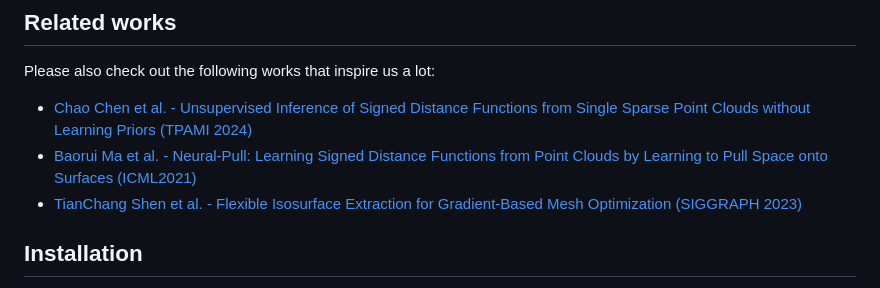
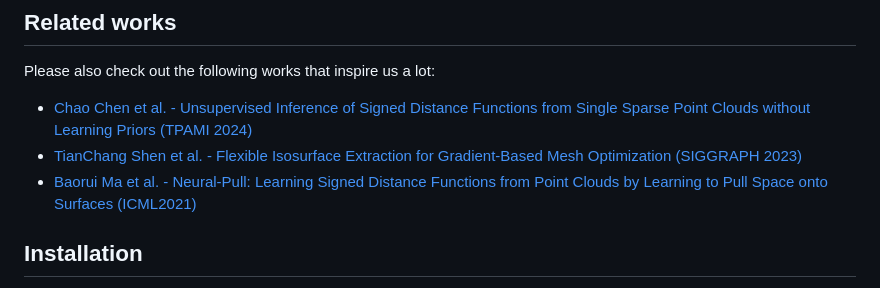
Before and after one commit to takeshie/Bijective-SDF, a Markdown page: README.md, the part around the change. Rendered like a GitHub page.

```diff
--- a/README.md
+++ b/README.md
@@ -35,9 +35,8 @@ Overview of Our method. Given a sparse point cloud $Q$, we first learn a mapping
 Please also check out the following works that inspire us a lot:
 
 * [Chao Chen et al. - Unsupervised Inference of Signed Distance Functions from Single Sparse Point Clouds without Learning Priors (TPAMI 2024)](https://github.com/chenchao15/NeuralTPS)
+* [TianChang Shen et al. - Flexible Isosurface Extraction for Gradient-Based Mesh Optimization (SIGGRAPH 2023)](https://github.com/nv-tlabs/FlexiCubes)
 * [Baorui Ma et al. - Neural-Pull: Learning Signed Distance Functions from Point Clouds by Learning to Pull Space onto Surfaces (ICML2021)](https://github.com/mabaorui/NeuralPull/)
-* [TianChang Shen et al. - Flexible Isosurface Extraction for Gradient-Based Mesh Optimization (SIGGRAPH 2023)](https://github.com/nv-tlabs/FlexiCubes)
-
 ## Installation
 
 Our code is implemented using Python 3.8, PyTorch 2.1.0, and CUDA 11.8. We provide the complete installation instructions below.
```
